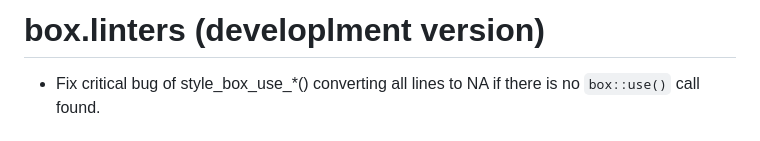
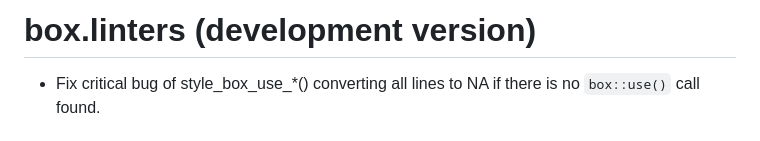
Before and after one commit to Appsilon/box.linters, a Markdown page: NEWS.md, the part around the change. GitHub-like rendering.

Commit message:
spelling

```diff
--- a/NEWS.md
+++ b/NEWS.md
@@ -1,4 +1,4 @@
-# box.linters (developlment version)
+# box.linters (development version)
 
 * Fix critical bug of style_box_use_*() converting all lines to NA if there is no `box::use()` call found.
 
```
